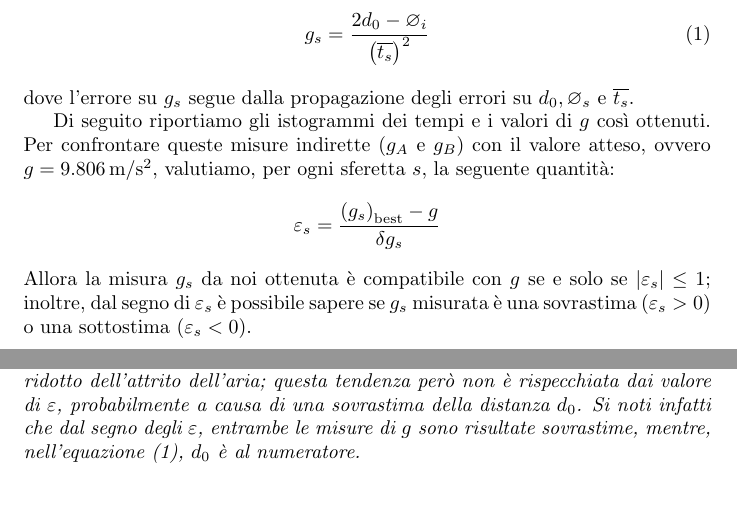
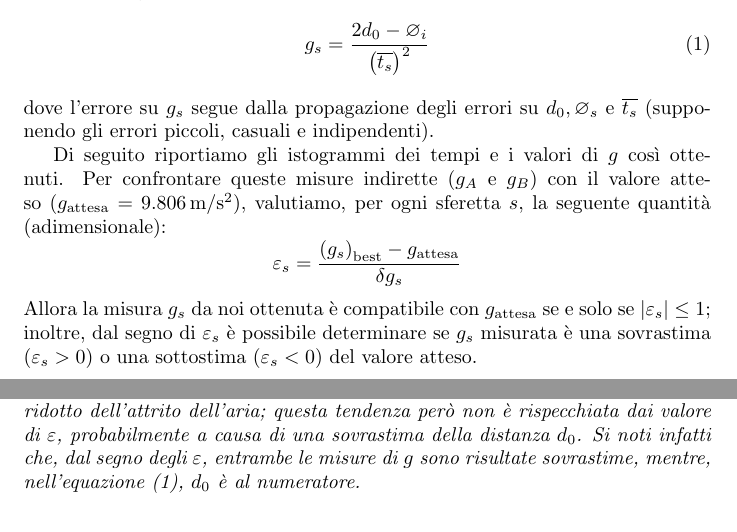
Before and after one commit to RBerga06/unipr-clt-fisica, a LaTeX paper (src/rberga06/unipr/cltfis/lab1/mod1/gravity/relazione.tex): two parts of pages 2 and 3 of 6, joined at a grey line, cut so that both start at the same text, the shorter picture padded with empty space. Compiled offline with pdfLaTeX.

Commit message:
Piccole modifiche

```diff
--- a/src/rberga06/unipr/cltfis/lab1/mod1/gravity/relazione.tex
+++ b/src/rberga06/unipr/cltfis/lab1/mod1/gravity/relazione.tex
@@ -136,16 +136,16 @@ La norma di $\vec{g}$ misurata indirettamente è allora ricavabile da:
     %            + 2\frac{\sigma_{\overline{t_i}}}{\overline{t_i}}
 \end{equation}
 dove l'errore su $g_s$ segue dalla propagazione degli errori su $d_0,\diam_s$ e
-$\overline{t_s}$.
+$\overline{t_s}$ (supponendo gli errori piccoli, casuali e indipendenti).
 
 Di seguito riportiamo gli istogrammi dei tempi e i valori di $g$ così ottenuti.
-Per confrontare queste misure indirette ($g_A$ e $g_B$) con il valore atteso, ovvero
-$g=\qty{9.806}{m\per s^2}$, valutiamo, per ogni sferetta $s$, la seguente quantità:\[
-\varepsilon_s = \frac{\bestp{g_s} - g}{\delta g_s}
-\] Allora la misura $g_s$ da noi ottenuta è compatibile con $g$ se e solo se
+Per confrontare queste misure indirette ($g_A$ e $g_B$) con il valore atteso
+($g_\text{attesa}=\qty{9.806}{m\per s^2}$), valutiamo, per ogni sferetta $s$, la seguente quantità
+(adimensionale):\[\varepsilon_s = \frac{\bestp{g_s} - g_\text{attesa}}{\delta g_s}
+\] Allora la misura $g_s$ da noi ottenuta è compatibile con $g_\text{attesa}$ se e solo se
 $\left|\varepsilon_s\right|\le1$; inoltre, dal segno di $\varepsilon_s$ è possibile
-sapere se $g_s$ misurata è una sovrastima ($\varepsilon_s>0$) o una sottostima
-($\varepsilon_s<0$).
+determinare se $g_s$ misurata è una sovrastima ($\varepsilon_s>0$) o una sottostima
+($\varepsilon_s<0$) del valore atteso.
 
 \begin{figure}[H]
     % trim={< v > ^}
```
Also changed, not shown: src/rberga06/unipr/cltfis/lab1/mod1/gravity/relazione.tex (2 more changed lines).
